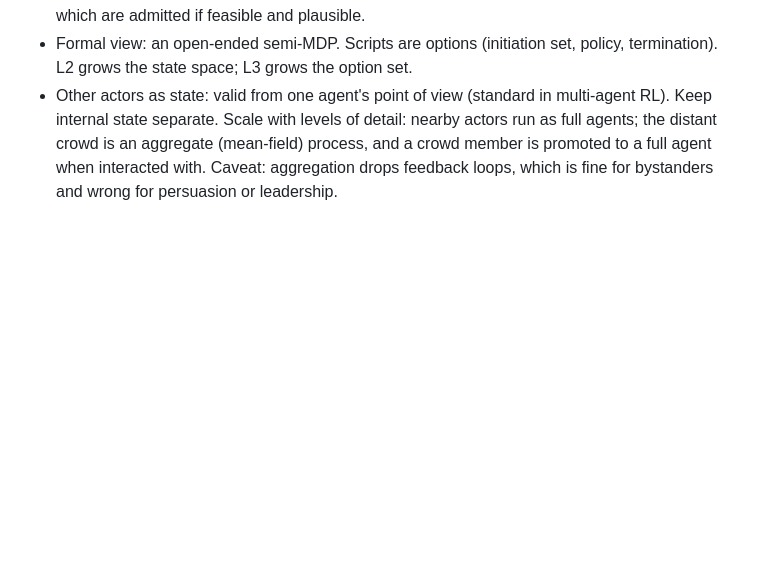
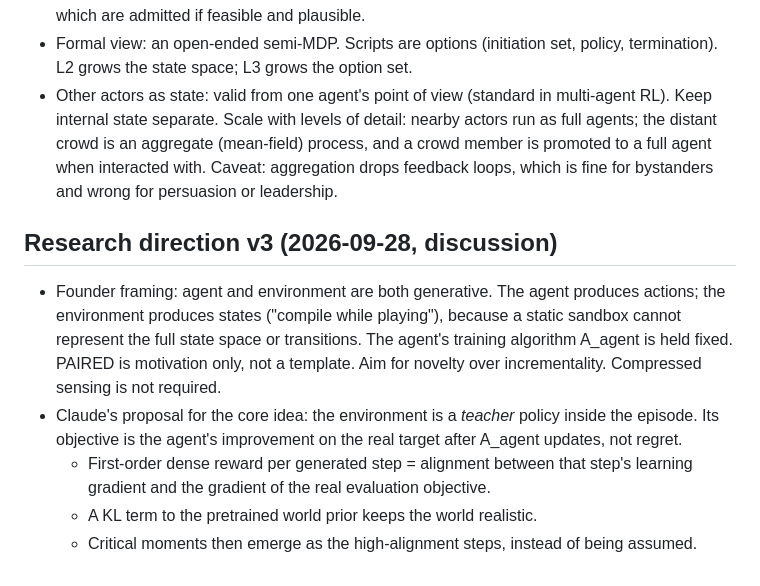
Before and after one commit to assassin808/societabox, a Markdown page: notes/company-thesis.md, the part around the change. Drawn GitHub-style; blank space fills up the shorter version.

Commit message:
Note v3 direction: teaching environment via gradient alignment
Co-Authored-By: Claude Opus 5.5 <noreply@anthropic.com>
Claude-Session: https://claude.ai/code/session_01RX9FmW8nL7mcmwTwvQxScR

```diff
--- a/notes/company-thesis.md
+++ b/notes/company-thesis.md
@@ -63,3 +63,10 @@ The four layers are top-down. Spontaneous behaviour (for example, seeing an attr
 - **L3 Option generation:** the agent also decides what can be chosen. It proposes new options, which are admitted if feasible and plausible.
 - Formal view: an open-ended semi-MDP. Scripts are options (initiation set, policy, termination). L2 grows the state space; L3 grows the option set.
 - Other actors as state: valid from one agent's point of view (standard in multi-agent RL). Keep internal state separate. Scale with levels of detail: nearby actors run as full agents; the distant crowd is an aggregate (mean-field) process, and a crowd member is promoted to a full agent when interacted with. Caveat: aggregation drops feedback loops, which is fine for bystanders and wrong for persuasion or leadership.
+
+## Research direction v3 (2026-09-28, discussion)
+- Founder framing: agent and environment are both generative. The agent produces actions; the environment produces states ("compile while playing"), because a static sandbox cannot represent the full state space or transitions. The agent's training algorithm A_agent is held fixed. PAIRED is motivation only, not a template. Aim for novelty over incrementality. Compressed sensing is not required.
+- Claude's proposal for the core idea: the environment is a *teacher* policy inside the episode. Its objective is the agent's improvement on the real target after A_agent updates, not regret.
+  - First-order dense reward per generated step = alignment between that step's learning gradient and the gradient of the real evaluation objective.
+  - A KL term to the pretrained world prior keeps the world realistic.
+  - Critical moments then emerge as the high-alignment steps, instead of being assumed.
```
